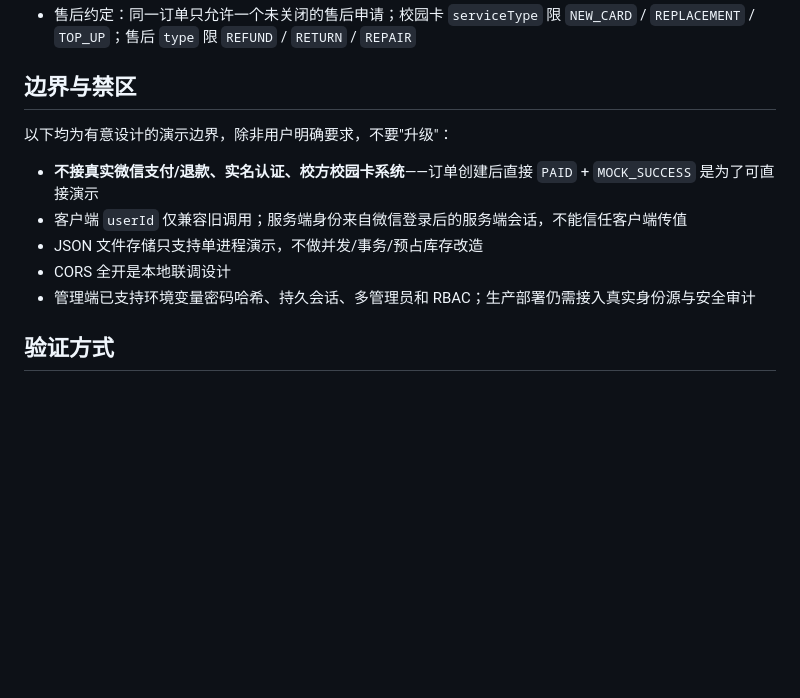
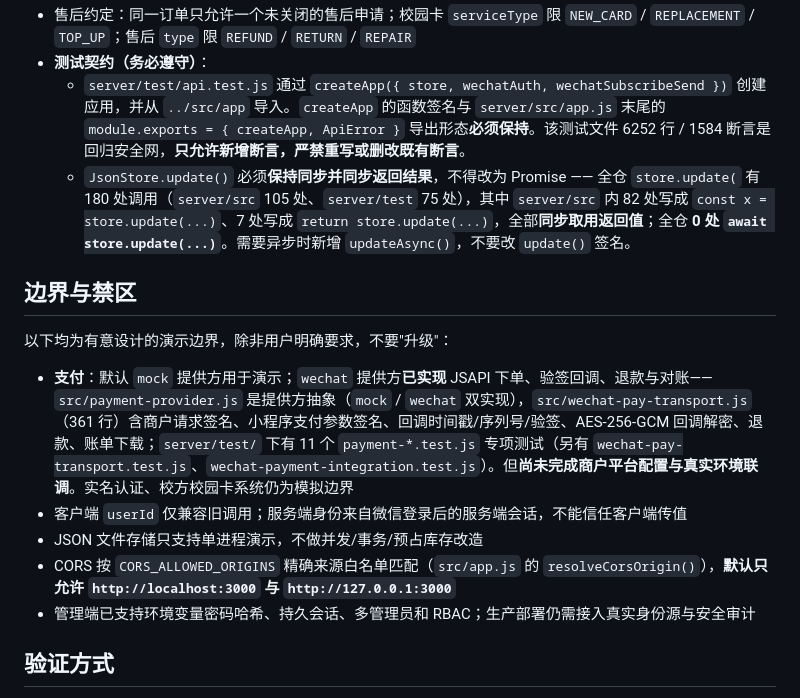
Before and after one commit to komorebi-Lee/e-school, a Markdown page: CLAUDE.md, the part around one of its changes. Drawn GitHub-style; blank space fills up the shorter version.

```diff
--- a/CLAUDE.md
+++ b/CLAUDE.md
@@ -65,13 +65,16 @@ npm test         # 运行接口测试（node --test）
 - 售后约定：同一订单只允许一个未关闭的售后申请；校园卡 `serviceType` 限 `NEW_CARD` / `REPLACEMENT` / `TOP_UP`；售后 `type` 限 `REFUND` / `RETURN` / `REPAIR`
+- **测试契约（务必遵守）**：
+  - `server/test/api.test.js` 通过 `createApp({ store, wechatAuth, wechatSubscribeSend })` 创建应用，并从 `../src/app` 导入。`createApp` 的函数签名与 `server/src/app.js` 末尾的 `module.exports = { createApp, ApiError }` 导出形态**必须保持**。该测试文件 6252 行 / 1584 断言是回归安全网，**只允许新增断言，严禁重写或删改既有断言**。
+  - `JsonStore.update()` 必须**保持同步并同步返回结果**，不得改为 Promise —— 全仓 `store.update(` 有 180 处调用（`server/src` 105 处、`server/test` 75 处），其中 `server/src` 内 82 处写成 `const x = store.update(...)`、7 处写成 `return store.update(...)`，全部**同步取用返回值**；全仓 **0 处 `await store.update(...)`**。需要异步时新增 `updateAsync()`，不要改 `update()` 签名。
 
 ## 边界与禁区
 
 以下均为有意设计的演示边界，除非用户明确要求，不要"升级"：
 
-- **不接真实微信支付/退款、实名认证、校方校园卡系统**——订单创建后直接 `PAID` + `MOCK_SUCCESS` 是为了可直接演示
+- **支付**：默认 `mock` 提供方用于演示；`wechat` 提供方**已实现** JSAPI 下单、验签回调、退款与对账——`src/payment-provider.js` 是提供方抽象（`mock` / `wechat` 双实现），`src/wechat-pay-transport.js`（361 行）含商户请求签名、小程序支付参数签名、回调时间戳/序列号/验签、AES-256-GCM 回调解密、退款、账单下载；`server/test/` 下有 11 个 `payment-*.test.js` 专项测试（另有 `wechat-pay-transport.test.js`、`wechat-payment-integration.test.js`）。但**尚未完成商户平台配置与真实环境联调**。实名认证、校方校园卡系统仍为模拟边界
 - 客户端 `userId` 仅兼容旧调用；服务端身份来自微信登录后的服务端会话，不能信任客户端传值
 - JSON 文件存储只支持单进程演示，不做并发/事务/预占库存改造
-- CORS 全开是本地联调设计
+- CORS 按 `CORS_ALLOWED_ORIGINS` 精确来源白名单匹配（`src/app.js` 的 `resolveCorsOrigin()`），**默认只允许 `http://localhost:3000` 与 `http://127.0.0.1:3000`**
 - 管理端已支持环境变量密码哈希、持久会话、多管理员和 RBAC；生产部署仍需接入真实身份源与安全审计
 
 ## 验证方式
```
Also changed, not shown: other parts of CLAUDE.md (+10 -10 lines), README.md (+29 -6 lines).
